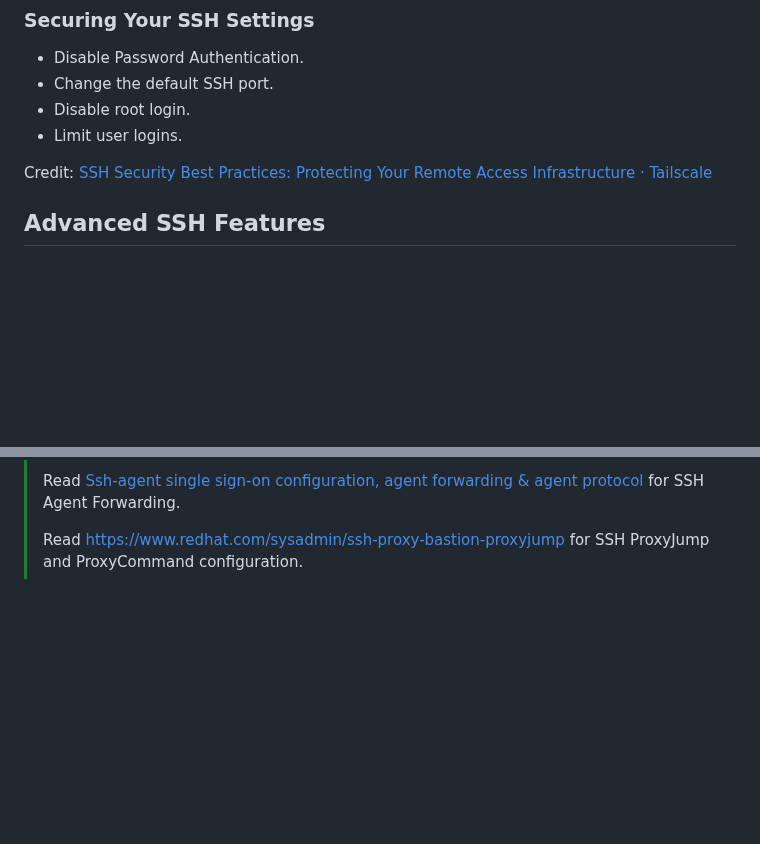
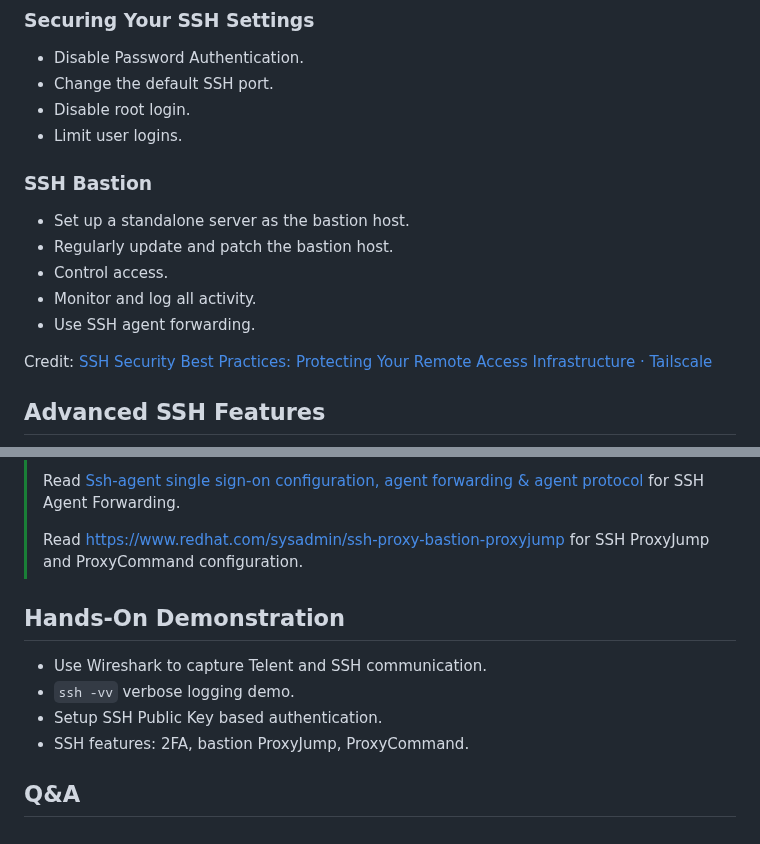
Before and after one commit to sait-lab/devops, a Markdown page: ssh.md, 2 parts joined by grey strips. Drawn GitHub-style; blank space fills up the shorter version.

Commit message:
docs: add demo and Q&A

```diff
--- a/ssh.md
+++ b/ssh.md
@@ -198,6 +198,14 @@ SSH public key authentication is a secure method of logging into an SSH server w
 - Disable root login.
 - Limit user logins.
 
+### SSH Bastion
+
+- Set up a standalone server as the bastion host.
+- Regularly update and patch the bastion host.
+- Control access.
+- Monitor and log all activity.
+- Use SSH agent forwarding.
+
 Credit: [SSH Security Best Practices: Protecting Your Remote Access Infrastructure · Tailscale](https://tailscale.com/learn/ssh-security-best-practices-protecting-your-remote-access-infrastructure)
 
 
@@ -216,3 +224,16 @@ Credit: [SSH Security Best Practices: Protecting Your Remote Access Infrastructu
 > Read [Ssh-agent single sign-on configuration, agent forwarding & agent protocol](https://www.ssh.com/academy/ssh/agent) for SSH Agent Forwarding.
 >
 > Read https://www.redhat.com/sysadmin/ssh-proxy-bastion-proxyjump for SSH ProxyJump and ProxyCommand configuration.
+
+
+
+## Hands-On Demonstration
+
+- Use Wireshark to capture Telent and SSH communication.
+- `ssh -vv` verbose logging demo.
+- Setup SSH Public Key based authentication.
+- SSH features: 2FA, bastion ProxyJump, ProxyCommand.
+
+
+
+## Q&A
```
